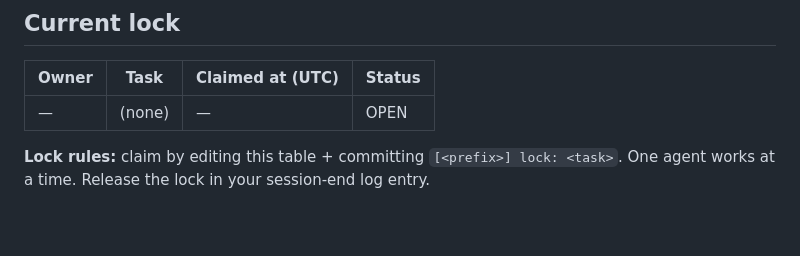
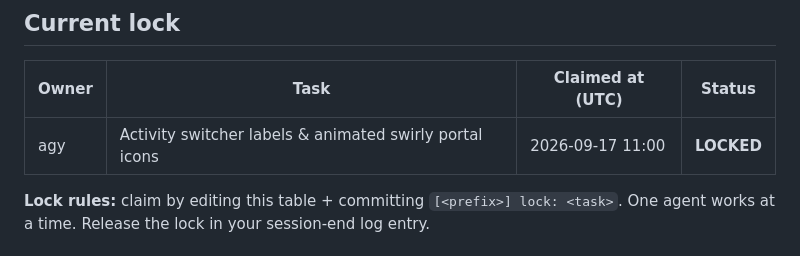
Before and after one commit to gitgipie/metagor, a Markdown page: PROGRESS.md, the part around the change. Drawn GitHub-style; blank space fills up the shorter version.

Commit message:
[agy] lock: Activity switcher labels & animated swirly portal icons

```diff
--- a/PROGRESS.md
+++ b/PROGRESS.md
@@ -6,7 +6,7 @@ Cross-agent progress tracking, auditing, and handoff. **Append-only log** — ne
 
 | Owner | Task | Claimed at (UTC) | Status |
 |---|---|---|---|
-| — | (none) | — | OPEN |
+| agy | Activity switcher labels & animated swirly portal icons | 2026-09-17 11:00 | **LOCKED** |
 
 **Lock rules:** claim by editing this table + committing `[<prefix>] lock: <task>`. One agent works at a time. Release the lock in your session-end log entry.
 
```
